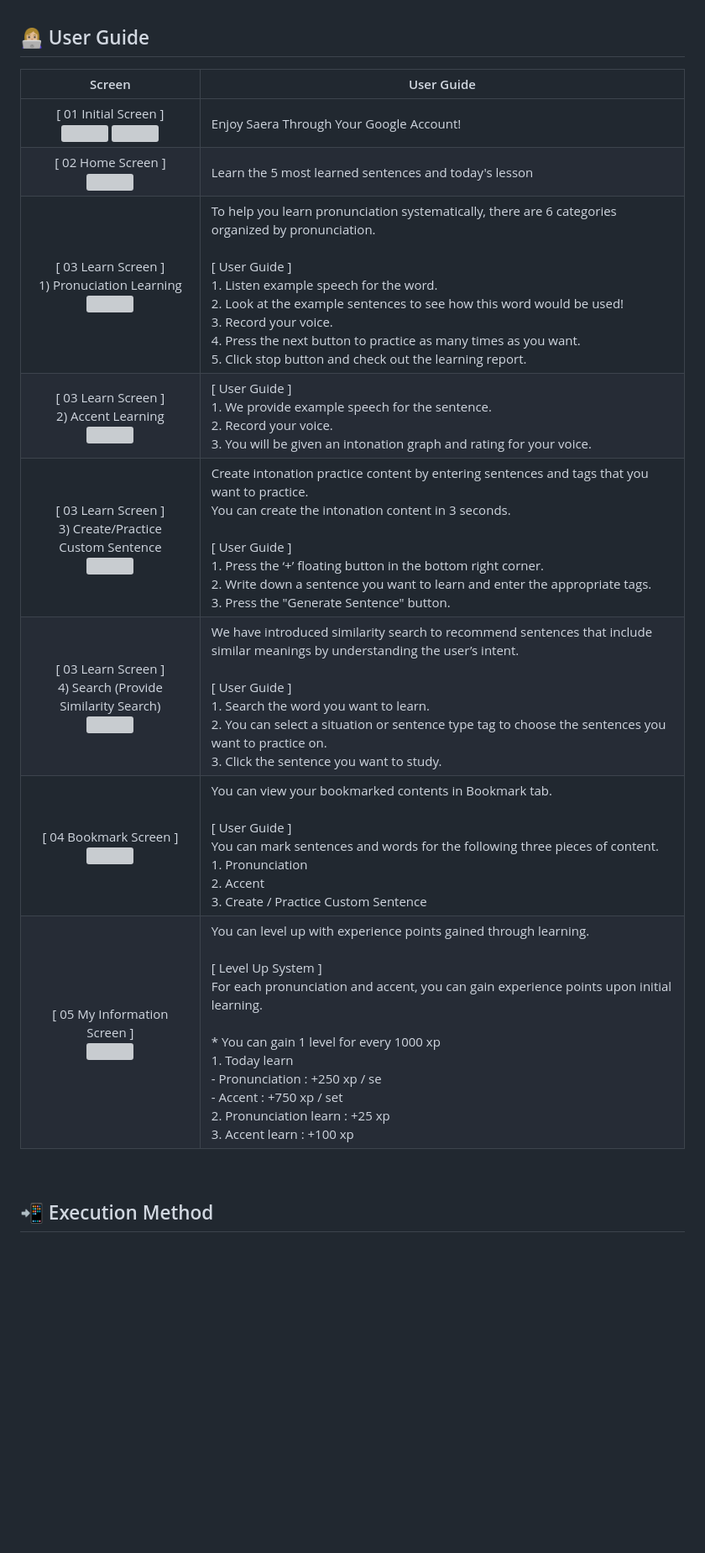
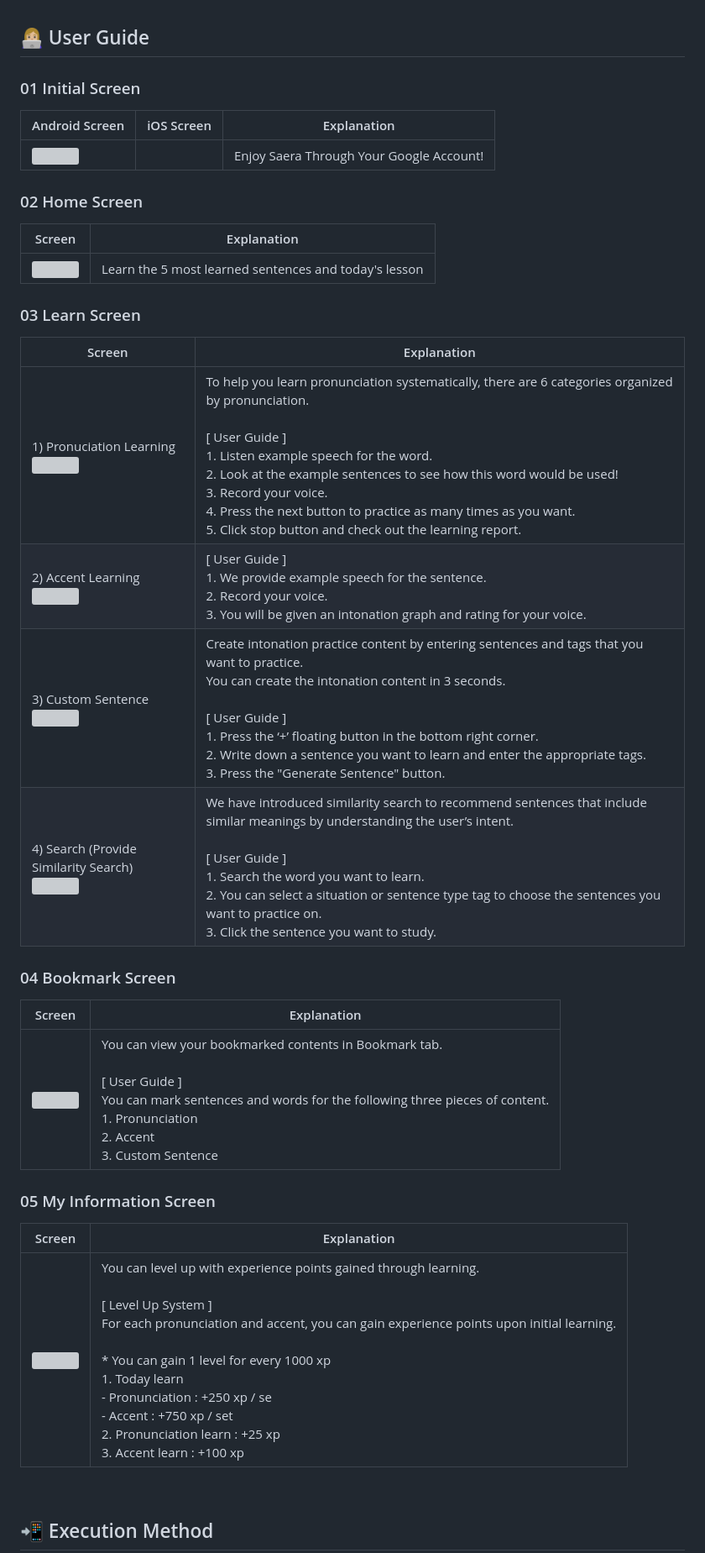
Before and after one commit to dsc-sookmyung/2023-YeonJeans-SolutionChallenge, a Markdown page: README.md, the part around the change. Shown at 84% size. Rendered like a GitHub page; blank space fills up the shorter version; grey boxes are pictures that could not be loaded.

```diff
--- a/README.md
+++ b/README.md
@@ -26,16 +26,34 @@ North and South Korea use the same writing system and have similar grammar, but
 
 
 ## 👩🏼‍💻  User Guide
-| Screen                                                    | User Guide                                                                          |
-|:-----------------------------------------------------------:|-------------------------------------------------------------------------------------|
-| [ 01 Initial Screen ] <br/>  <img src="https://user-images.githubusercontent.com/61380136/229187779-eb9e0f87-4881-465b-8a56-21b92a39d14e.gif" width="250"/> <img src="" width="250"/> | Enjoy Saera Through Your Google Account!                                         |
-| [ 02 Home Screen ] <br/> <img src="https://user-images.githubusercontent.com/61380136/229188331-aba2c8b1-b7de-4c6f-aced-c4caac693e6e.gif" width="250"> | Learn the 5 most learned sentences and today's lesson                      |
-| [ 03 Learn Screen ] <br/> 1) Pronuciation Learning <br/> <img src="" width="250"/>              | To help you learn pronunciation systematically, there are 6 categories organized by pronunciation. <br/> <br/> [ User Guide ] <br/> 1. Listen example speech for the word. <br/> 2. Look at the example sentences to see how this word would be used! <br/> 3. Record your voice. <br/> 4. Press the next button to practice as many times as you want. <br/> 5. Click stop button and check out the learning report.                                              |
-| [ 03 Learn Screen ] <br/> 2) Accent Learning <br/> <img src="https://user-images.githubusercontent.com/61380136/229347561-820f69c3-2840-4d68-b8cd-9b43fcda6e17.gif" width="250"/>                    | [ User Guide ] <br/> 1. We provide example speech for the sentence. <br/> 2. Record your voice. <br/> 3. You will be given an intonation graph and rating for your voice. |
-| [ 03 Learn Screen ] <br/> 3) Create/Practice <br/> Custom Sentence <br/> <img src="https://user-images.githubusercontent.com/61380136/229347375-d3f2e958-d7e1-4b37-bcef-27588e1b2607.gif" width="250"/>    | Create intonation practice content by entering sentences and tags that you want to practice. <br/> You can create the intonation content in 3 seconds. <br/>  <br/> [ User Guide ] <br/> 1. Press the ‘+’ floating button in the bottom right corner. <br/> 2. Write down a sentence you want to learn and enter the appropriate tags. <br/> 3. Press the "Generate Sentence" button.
-| [ 03 Learn Screen ] <br/> 4) Search (Provide Similarity Search) <br/> <img src="" width="250"/> | We have introduced similarity search to recommend sentences that include similar meanings by understanding the user’s intent. <br/> <br/>[ User Guide ] <br/> 1. Search the word you want to learn. <br/> 2. You can select a situation or sentence type tag to choose the sentences you want to practice on. <br/> 3. Click the sentence you want to study.                                                                 |
-| [ 04 Bookmark Screen ] <br/> <img src="https://user-images.githubusercontent.com/61380136/229195752-052e0931-496b-45fc-ae42-26657fd90da6.gif" width="250"/>                                    | You can view your bookmarked contents in Bookmark tab. <br/> <br/> [ User Guide ] <br/> You can mark sentences and words for the following three pieces of content. <br/> 1. Pronunciation <br/>  2. Accent <br/> 3. Create / Practice Custom Sentence                                                     |
-| [ 05 My Information Screen ] <br/> <img src="https://user-images.githubusercontent.com/61380136/229195541-5447e7c0-6888-4f59-aca8-69e50505effb.gif" width="250"/>                             | You can level up with experience points gained through learning. <br/> <br/> [ Level Up System ] <br/> For each pronunciation and accent, you can gain experience points upon initial learning. <br/> <br/> * You can gain 1 level for every 1000 xp <br/> 1. Today learn <br/>   - Pronunciation : +250 xp / se <br/> - Accent : +750 xp / set <br/> 2. Pronunciation learn : +25 xp <br/> 3. Accent learn : +100 xp                          |
+### 01 Initial Screen
+| Android Screen                                                                                                                 | iOS Screen | Explanation                              |
+|--------------------------------------------------------------------------------------------------------------------------------|------------|------------------------------------------|
+| <img src="https://user-images.githubusercontent.com/61380136/229187779-eb9e0f87-4881-465b-8a56-21b92a39d14e.gif" width="250"/> |            | Enjoy Saera Through Your Google Account! |
+
+### 02 Home Screen
+| Screen                                                                                                                        | Explanation                                           |
+|-------------------------------------------------------------------------------------------------------------------------------|-------------------------------------------------------|
+| <img src="https://user-images.githubusercontent.com/61380136/229188331-aba2c8b1-b7de-4c6f-aced-c4caac693e6e.gif" width="250"> | Learn the 5 most learned sentences and today's lesson |
+
+### 03 Learn Screen
+| Screen                                | Explanation |
+|---------------------------------------|------------|
+|1) Pronuciation Learning <br/> <img src="" width="250"/> | To help you learn pronunciation systematically, there are 6 categories organized by pronunciation. <br/> <br/> [ User Guide ] <br/> 1. Listen example speech for the word. <br/> 2. Look at the example sentences to see how this word would be used! <br/> 3. Record your voice. <br/> 4. Press the next button to practice as many times as you want. <br/> 5. Click stop button and check out the learning report. |
+| 2) Accent Learning <br/> <img src="https://user-images.githubusercontent.com/61380136/229347561-820f69c3-2840-4d68-b8cd-9b43fcda6e17.gif" width="250"/> | [ User Guide ] <br/> 1. We provide example speech for the sentence. <br/> 2. Record your voice. <br/> 3. You will be given an intonation graph and rating for your voice. |
+| 3) Custom Sentence <br/> <img src="https://user-images.githubusercontent.com/61380136/229347375-d3f2e958-d7e1-4b37-bcef-27588e1b2607.gif" width="250"/> | Create intonation practice content by entering sentences and tags that you want to practice. <br/> You can create the intonation content in 3 seconds. <br/>  <br/> [ User Guide ] <br/> 1. Press the ‘+’ floating button in the bottom right corner. <br/> 2. Write down a sentence you want to learn and enter the appropriate tags. <br/> 3. Press the "Generate Sentence" button. |
+| 4) Search (Provide Similarity Search) <br/> <img src="" width="250"/> | We have introduced similarity search to recommend sentences that include similar meanings by understanding the user’s intent. <br/> <br/>[ User Guide ] <br/> 1. Search the word you want to learn. <br/> 2. You can select a situation or sentence type tag to choose the sentences you want to practice on. <br/> 3. Click the sentence you want to study. |
+
+### 04 Bookmark Screen
+| Screen                                                                                                                         | Explanation                                                                                                                                                                                                                          |
+|--------------------------------------------------------------------------------------------------------------------------------|--------------------------------------------------------------------------------------------------------------------------------------------------------------------------------------------------------------------------------------|
+| <img src="https://user-images.githubusercontent.com/61380136/229195752-052e0931-496b-45fc-ae42-26657fd90da6.gif" width="250"/> | You can view your bookmarked contents in Bookmark tab. <br/> <br/> [ User Guide ] <br/> You can mark sentences and words for the following three pieces of content. <br/> 1. Pronunciation <br/>  2. Accent <br/> 3. Custom Sentence |
+
+
+### 05 My Information Screen
+| Screen                                                                                                                         | Explanation                                                                                                                                                                                                                                                                                                                                                                                                           |
+|--------------------------------------------------------------------------------------------------------------------------------|-----------------------------------------------------------------------------------------------------------------------------------------------------------------------------------------------------------------------------------------------------------------------------------------------------------------------------------------------------------------------------------------------------------------------|
+| <img src="https://user-images.githubusercontent.com/61380136/229195541-5447e7c0-6888-4f59-aca8-69e50505effb.gif" width="250"/> | You can level up with experience points gained through learning. <br/> <br/> [ Level Up System ] <br/> For each pronunciation and accent, you can gain experience points upon initial learning. <br/> <br/> * You can gain 1 level for every 1000 xp <br/> 1. Today learn <br/>   - Pronunciation : +250 xp / se <br/> - Accent : +750 xp / set <br/> 2. Pronunciation learn : +25 xp <br/> 3. Accent learn : +100 xp |
 
 
 <br/>
```
